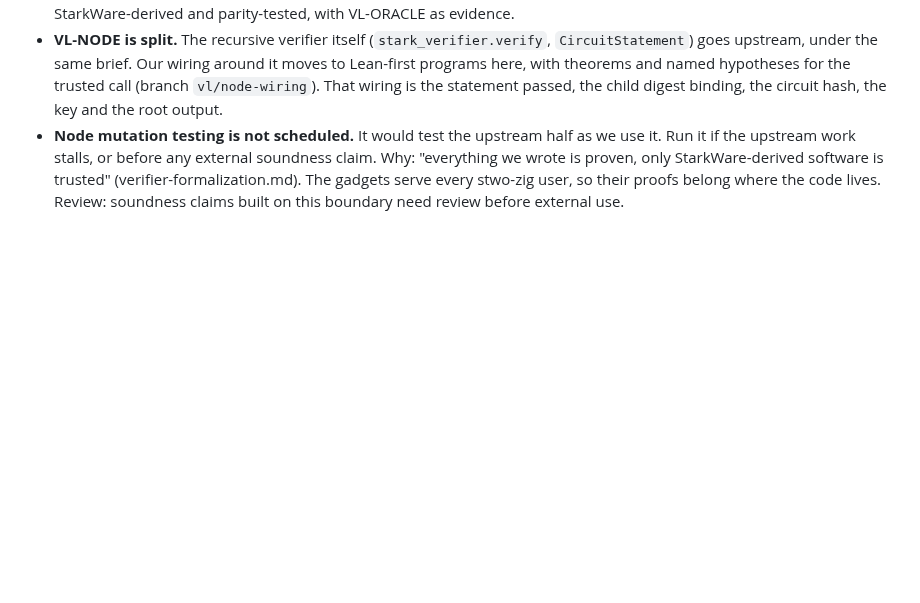
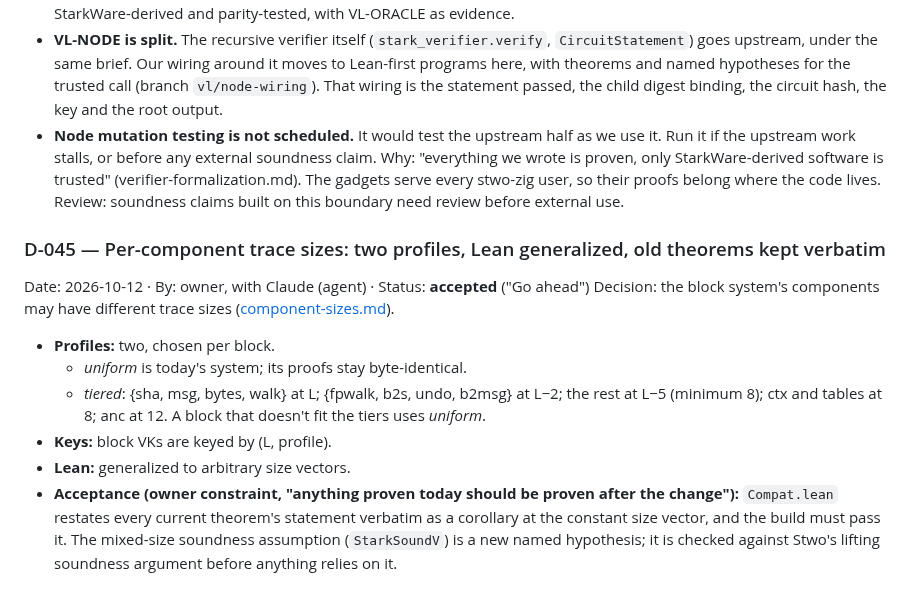
Before and after one commit to starknet-innovation/starked-bitcoin, a Markdown page: docs/project/decisions.md, the part around the change. Rendered like a GitHub page; blank space fills up the shorter version.

Commit message:
decisions: D-045, per-component trace sizes (accepted)
Co-Authored-By: Claude Opus 5.5 <noreply@anthropic.com>

```diff
--- a/docs/project/decisions.md
+++ b/docs/project/decisions.md
@@ -419,3 +419,18 @@ Decision:
 Why: "everything we wrote is proven, only StarkWare-derived software is trusted" (verifier-formalization.md).
 The gadgets serve every stwo-zig user, so their proofs belong where the code lives.
 Review: soundness claims built on this boundary need review before external use.
+
+### D-045 — Per-component trace sizes: two profiles, Lean generalized, old theorems kept verbatim
+Date: 2026-10-12 · By: owner, with Claude (agent) · Status: **accepted** ("Go ahead")
+Decision: the block system's components may have different trace sizes
+([component-sizes.md](../design/component-sizes.md)).
+- **Profiles:** two, chosen per block.
+  - *uniform* is today's system; its proofs stay byte-identical.
+  - *tiered*: {sha, msg, bytes, walk} at L; {fpwalk, b2s, undo, b2msg} at L−2; the rest at L−5
+    (minimum 8); ctx and tables at 8; anc at 12. A block that doesn't fit the tiers uses *uniform*.
+- **Keys:** block VKs are keyed by (L, profile).
+- **Lean:** generalized to arbitrary size vectors.
+- **Acceptance (owner constraint, "anything proven today should be proven after the change"):**
+  `Compat.lean` restates every current theorem's statement verbatim as a corollary at the constant size
+  vector, and the build must pass it. The mixed-size soundness assumption (`StarkSoundV`) is a new named
+  hypothesis; it is checked against Stwo's lifting soundness argument before anything relies on it.
```
